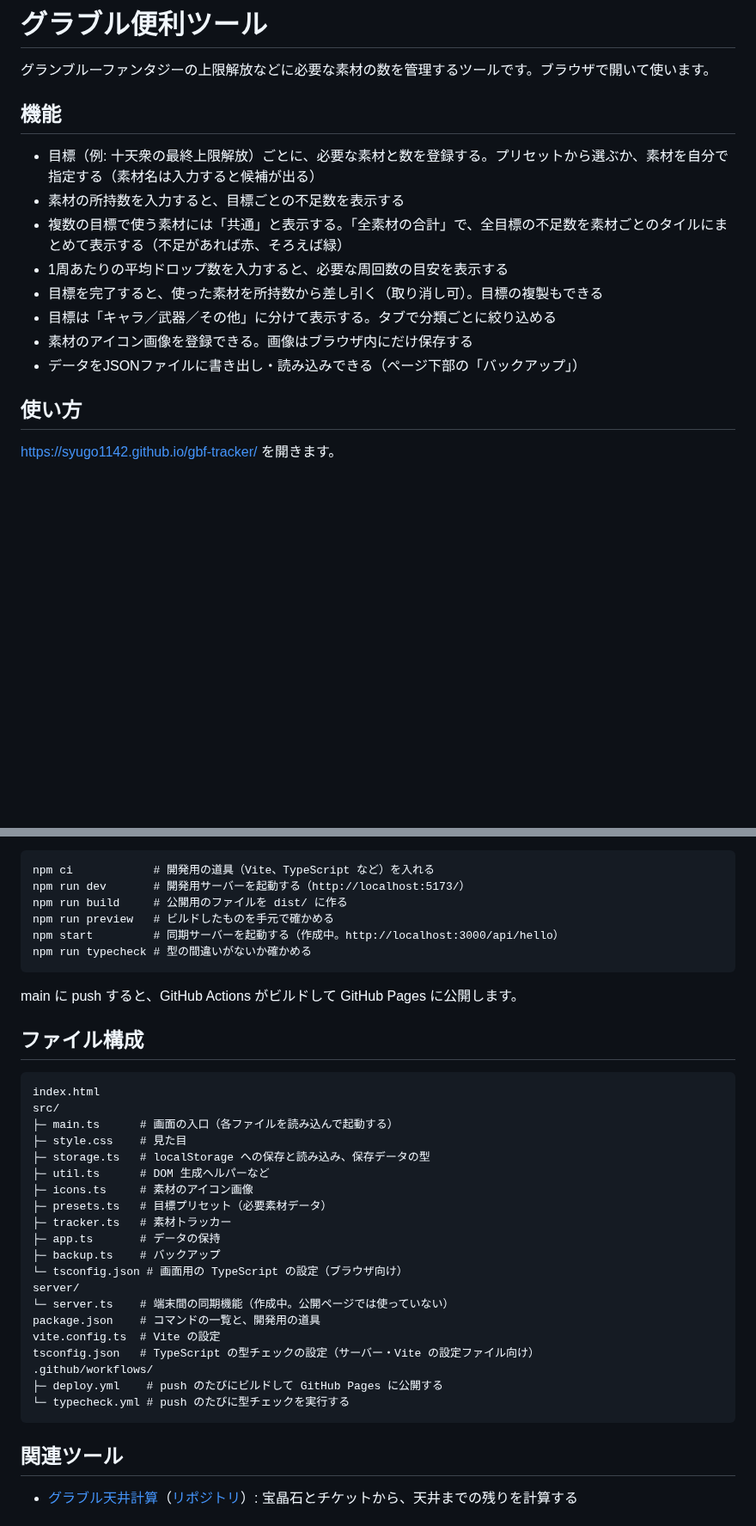
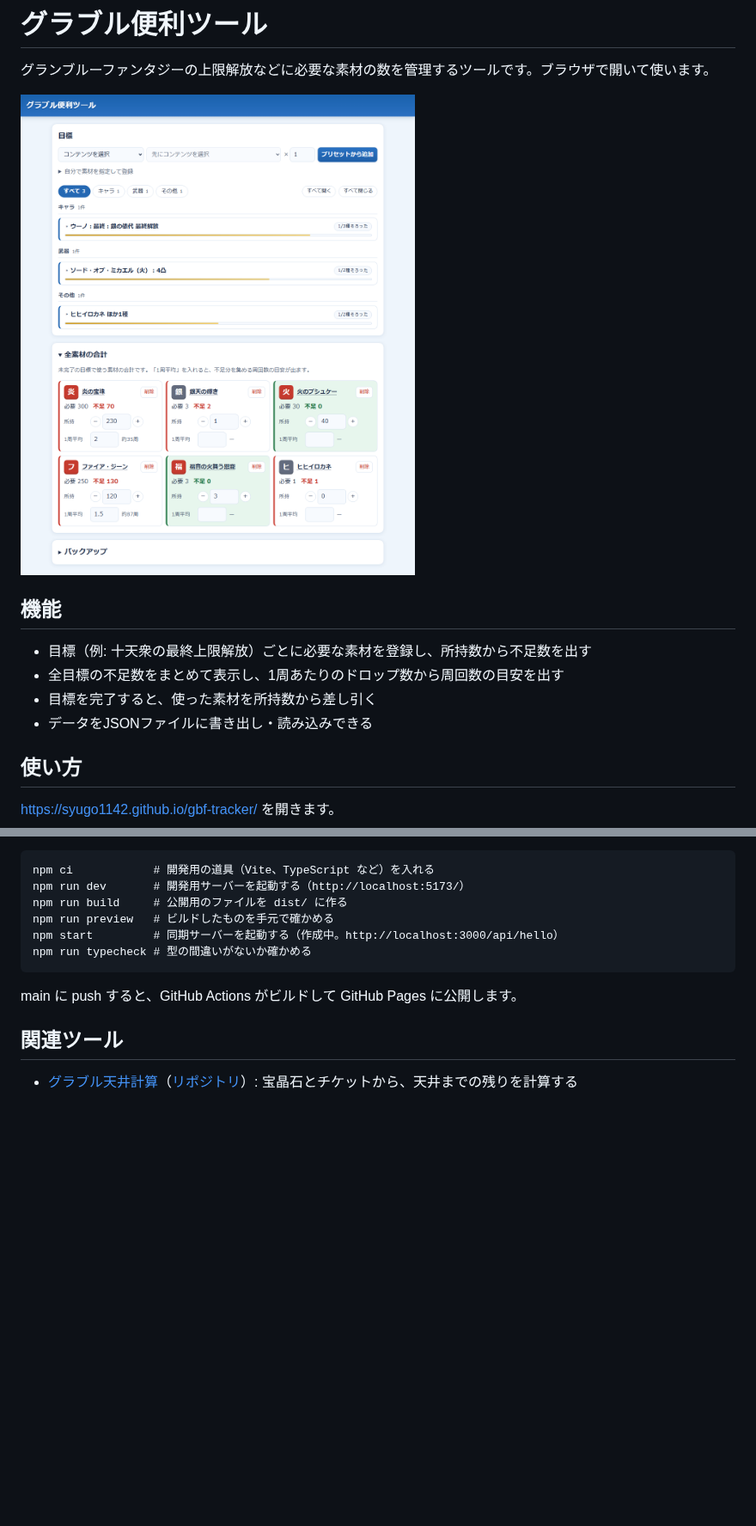
Before and after one commit to syugo1142/gbf-tracker, a Markdown page: README.md, 2 parts joined by grey strips. Shown at 86% size. GitHub-like rendering; pictures changed too: docs/screenshot.png (added); blank space fills up the shorter version.

Commit message:
READMEに画面の画像を載せ、機能の説明を短くし、ファイル構成をなくす

````diff
--- a/README.md
+++ b/README.md
@@ -2,15 +2,13 @@
 
 グランブルーファンタジーの上限解放などに必要な素材の数を管理するツールです。ブラウザで開いて使います。
 
+![画面の例](docs/screenshot.png)
+
 ## 機能
-- 目標（例: 十天衆の最終上限解放）ごとに、必要な素材と数を登録する。プリセットから選ぶか、素材を自分で指定する（素材名は入力すると候補が出る）
-- 素材の所持数を入力すると、目標ごとの不足数を表示する
-- 複数の目標で使う素材には「共通」と表示する。「全素材の合計」で、全目標の不足数を素材ごとのタイルにまとめて表示する（不足があれば赤、そろえば緑）
-- 1周あたりの平均ドロップ数を入力すると、必要な周回数の目安を表示する
-- 目標を完了すると、使った素材を所持数から差し引く（取り消し可）。目標の複製もできる
-- 目標は「キャラ／武器／その他」に分けて表示する。タブで分類ごとに絞り込める
-- 素材のアイコン画像を登録できる。画像はブラウザ内にだけ保存する
-- データをJSONファイルに書き出し・読み込みできる（ページ下部の「バックアップ」）
+- 目標（例: 十天衆の最終上限解放）ごとに必要な素材を登録し、所持数から不足数を出す
+- 全目標の不足数をまとめて表示し、1周あたりのドロップ数から周回数の目安を出す
+- 目標を完了すると、使った素材を所持数から差し引く
+- データをJSONファイルに書き出し・読み込みできる
 
 ## 使い方
 https://syugo1142.github.io/gbf-tracker/ を開きます。
@@ -47,30 +45,6 @@ npm run typecheck # 型の間違いがないか確かめる
 ```
 main に push すると、GitHub Actions がビルドして GitHub Pages に公開します。
 
-## ファイル構成
-```
-index.html
-src/
-├─ main.ts      # 画面の入口（各ファイルを読み込んで起動する）
-├─ style.css    # 見た目
-├─ storage.ts   # localStorage への保存と読み込み、保存データの型
-├─ util.ts      # DOM 生成ヘルパーなど
-├─ icons.ts     # 素材のアイコン画像
-├─ presets.ts   # 目標プリセット（必要素材データ）
-├─ tracker.ts   # 素材トラッカー
-├─ app.ts       # データの保持
-├─ backup.ts    # バックアップ
-└─ tsconfig.json # 画面用の TypeScript の設定（ブラウザ向け）
-server/
-└─ server.ts    # 端末間の同期機能（作成中。公開ページでは使っていない）
-package.json    # コマンドの一覧と、開発用の道具
-vite.config.ts  # Vite の設定
-tsconfig.json   # TypeScript の型チェックの設定（サーバー・Vite の設定ファイル向け）
-.github/workflows/
-├─ deploy.yml    # push のたびにビルドして GitHub Pages に公開する
-└─ typecheck.yml # push のたびに型チェックを実行する
-```
-
 ## 関連ツール
 - [グラブル天井計算](https://syugo1142.github.io/gbf-tenjou-keisan/)（[リポジトリ](https://github.com/syugo1142/gbf-tenjou-keisan)）: 宝晶石とチケットから、天井までの残りを計算する
 
````
Also changed, not shown: 1 other file.
